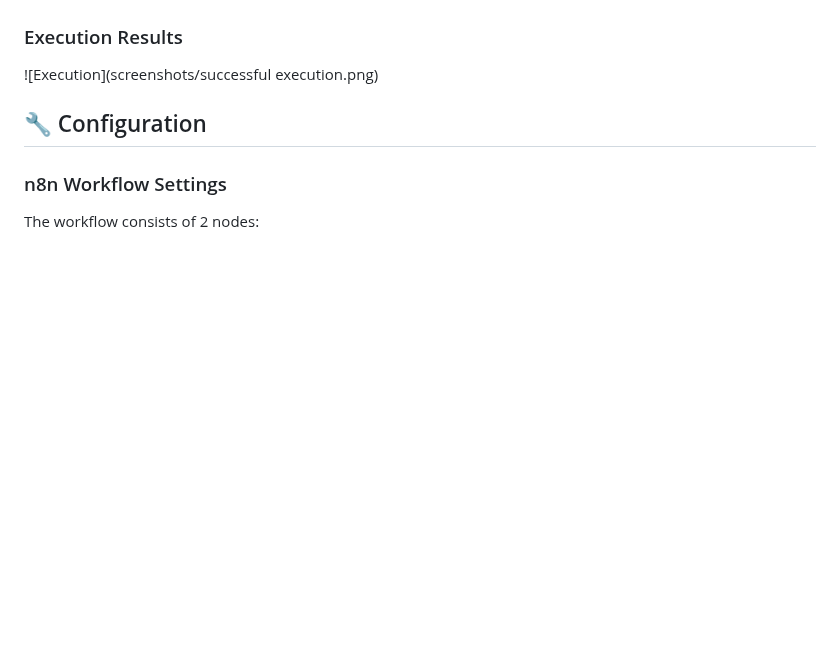
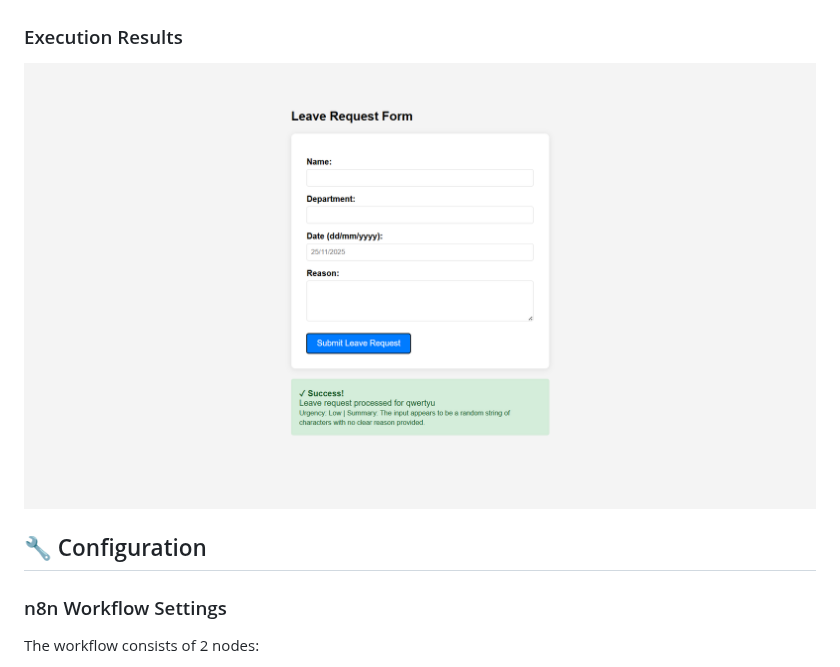
Before and after one commit to sk-mushfiq/leave-request-automation, a Markdown page: leave_automation v2.0/README.md, the part around the change. Drawn GitHub-style; blank space fills up the shorter version.

```diff
--- a/leave_automation v2.0/README.md
+++ b/leave_automation v2.0/README.md
@@ -149,7 +149,7 @@ Then navigate to `http://localhost:8000/templates/form.html`
 ![Workflow](screenshots/workflow.png)
 
 ### Execution Results
-![Execution](screenshots/successful execution.png)
+![Execution](screenshots/execution.png)
 
 ## 🔧 Configuration
 
```
